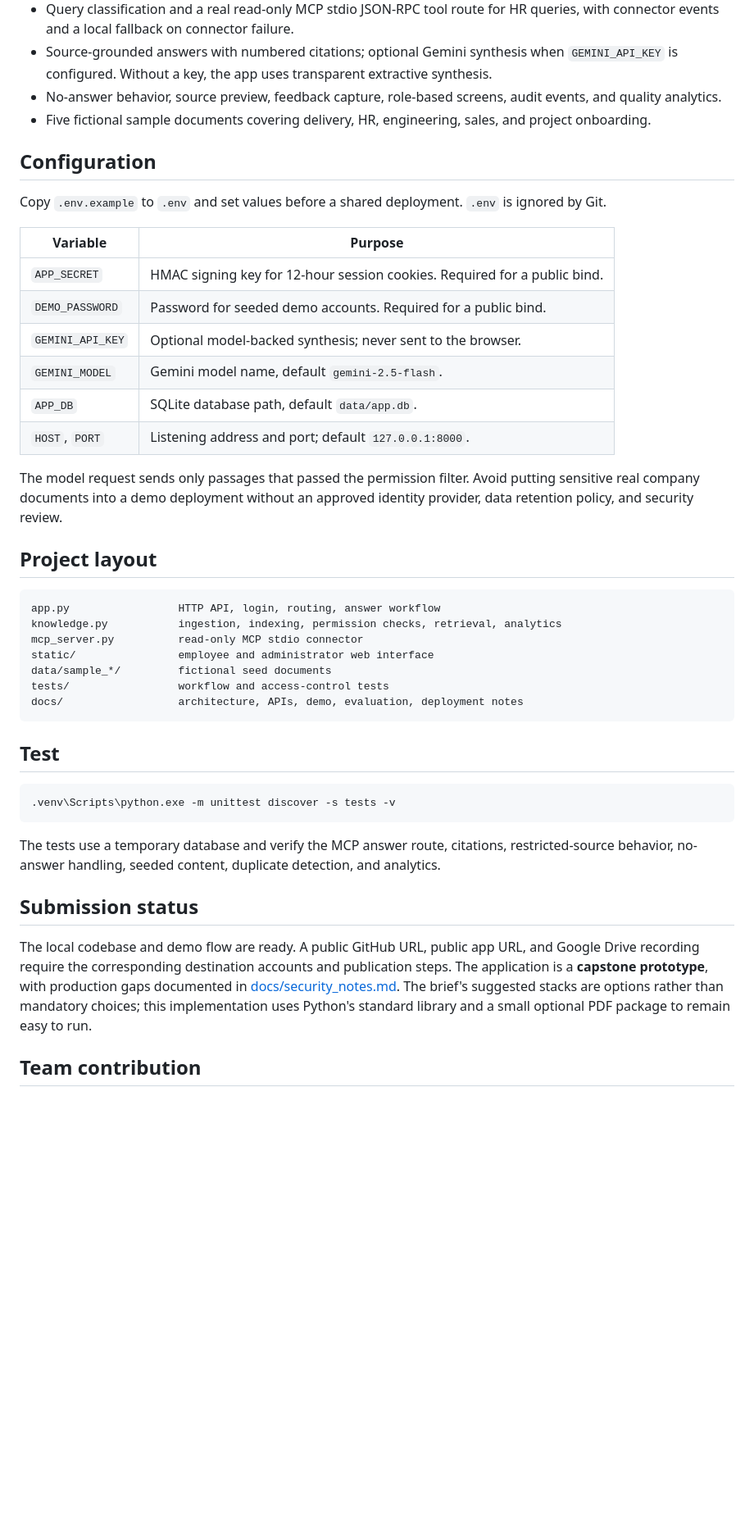
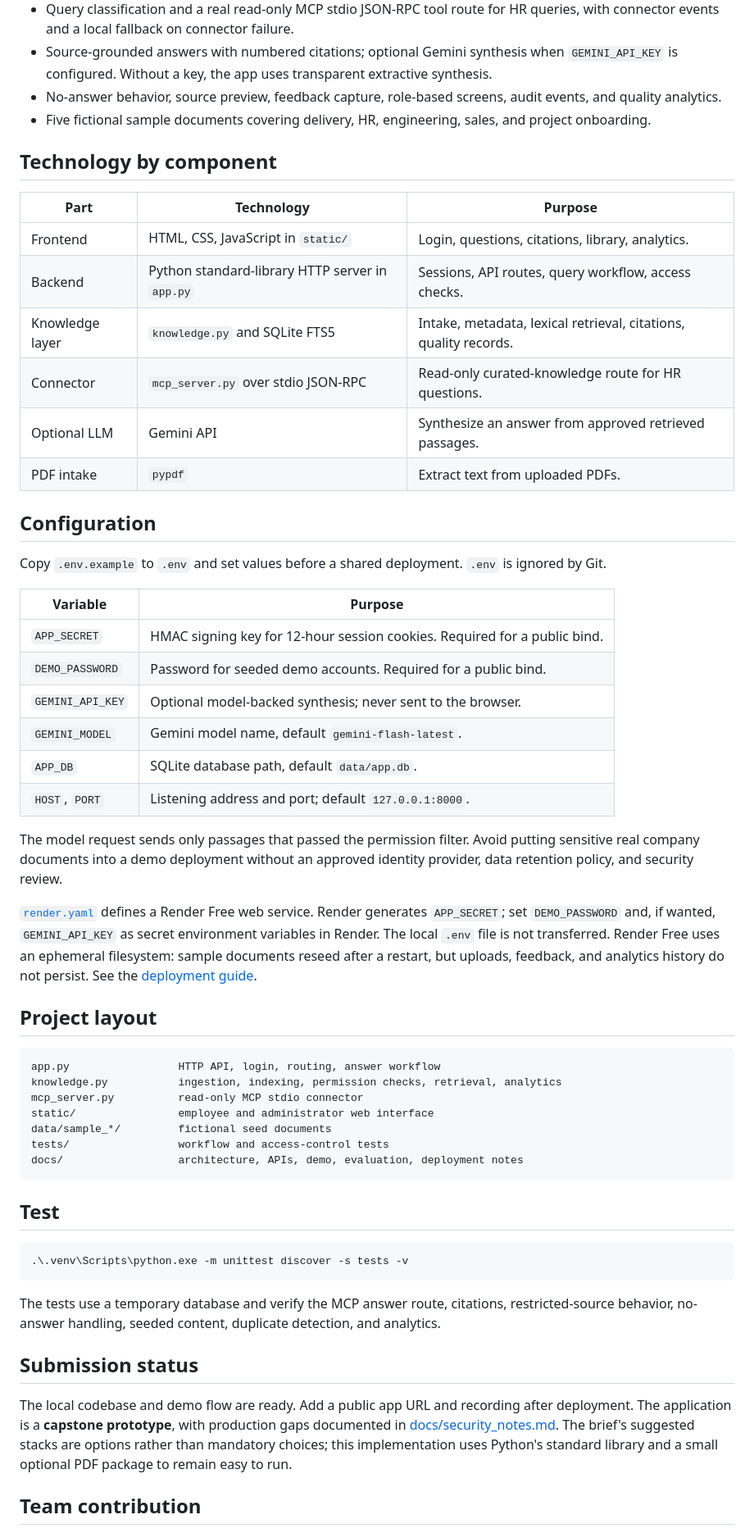
Before and after one commit to darkprinceindia/infosys-ai-knowledge-assistant-enterprise-gpt, a Markdown page: README.md, the part around one of its changes. Shown at 82% size. GitHub-like rendering; blank space fills up the shorter version.

````diff
--- a/README.md
+++ b/README.md
@@ -38,6 +90,17 @@ See [docs/demo_script.md](docs/demo_script.md) for a recording script and narrat
 - No-answer behavior, source preview, feedback capture, role-based screens, audit events, and quality analytics.
 - Five fictional sample documents covering delivery, HR, engineering, sales, and project onboarding.
 
+## Technology by component
+
+| Part | Technology | Purpose |
+| --- | --- | --- |
+| Frontend | HTML, CSS, JavaScript in `static/` | Login, questions, citations, library, analytics. |
+| Backend | Python standard-library HTTP server in `app.py` | Sessions, API routes, query workflow, access checks. |
+| Knowledge layer | `knowledge.py` and SQLite FTS5 | Intake, metadata, lexical retrieval, citations, quality records. |
+| Connector | `mcp_server.py` over stdio JSON-RPC | Read-only curated-knowledge route for HR questions. |
+| Optional LLM | Gemini API | Synthesize an answer from approved retrieved passages. |
+| PDF intake | `pypdf` | Extract text from uploaded PDFs. |
+
 ## Configuration
 
 Copy `.env.example` to `.env` and set values before a shared deployment. `.env` is ignored by Git.
@@ -47,11 +110,13 @@ Copy `.env.example` to `.env` and set values before a shared deployment. `.env`
 | `APP_SECRET` | HMAC signing key for 12-hour session cookies. Required for a public bind. |
 | `DEMO_PASSWORD` | Password for seeded demo accounts. Required for a public bind. |
 | `GEMINI_API_KEY` | Optional model-backed synthesis; never sent to the browser. |
-| `GEMINI_MODEL` | Gemini model name, default `gemini-2.5-flash`. |
+| `GEMINI_MODEL` | Gemini model name, default `gemini-flash-latest`. |
 | `APP_DB` | SQLite database path, default `data/app.db`. |
 | `HOST`, `PORT` | Listening address and port; default `127.0.0.1:8000`. |
 
 The model request sends only passages that passed the permission filter. Avoid putting sensitive real company documents into a demo deployment without an approved identity provider, data retention policy, and security review.
+
+[`render.yaml`](render.yaml) defines a Render Free web service. Render generates `APP_SECRET`; set `DEMO_PASSWORD` and, if wanted, `GEMINI_API_KEY` as secret environment variables in Render. The local `.env` file is not transferred. Render Free uses an ephemeral filesystem: sample documents reseed after a restart, but uploads, feedback, and analytics history do not persist. See the [deployment guide](docs/deployment.md).
 
 ## Project layout
 
@@ -68,14 +133,14 @@ docs/                  architecture, APIs, demo, evaluation, deployment notes
 ## Test
 
 ```powershell
-.venv\Scripts\python.exe -m unittest discover -s tests -v
+.\.venv\Scripts\python.exe -m unittest discover -s tests -v
 ```
 
 The tests use a temporary database and verify the MCP answer route, citations, restricted-source behavior, no-answer handling, seeded content, duplicate detection, and analytics.
 
 ## Submission status
 
-The local codebase and demo flow are ready. A public GitHub URL, public app URL, and Google Drive recording require the corresponding destination accounts and publication steps. The application is a **capstone prototype**, with production gaps documented in [docs/security_notes.md](docs/security_notes.md). The brief's suggested stacks are options rather than mandatory choices; this implementation uses Python's standard library and a small optional PDF package to remain easy to run.
+The local codebase and demo flow are ready. Add a public app URL and recording after deployment. The application is a **capstone prototype**, with production gaps documented in [docs/security_notes.md](docs/security_notes.md). The brief's suggested stacks are options rather than mandatory choices; this implementation uses Python's standard library and a small optional PDF package to remain easy to run.
 
 ## Team contribution
 
````
Also changed, not shown: other parts of README.md (+56 -4 lines).
